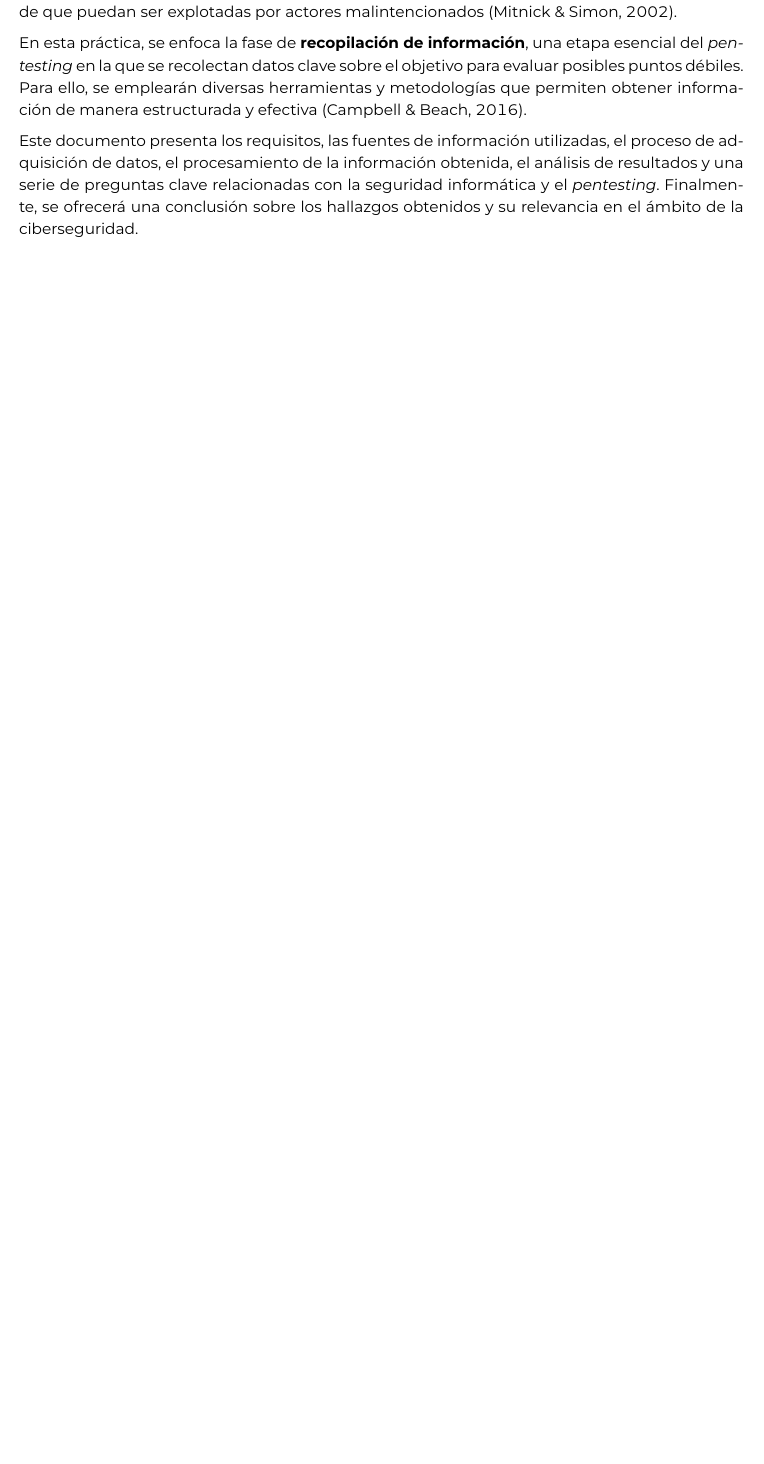
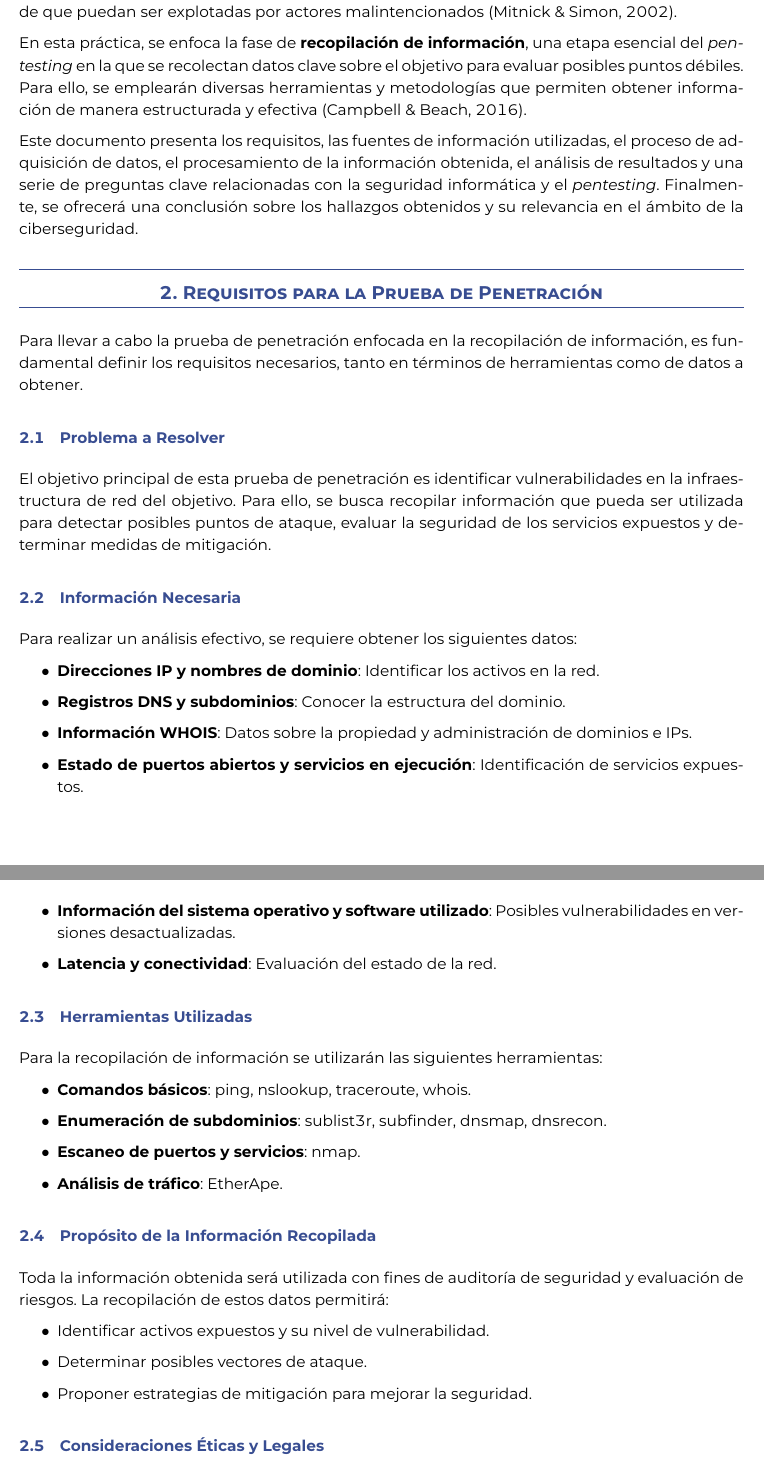
Before and after one commit to UziIniciativo/CriptoySeguridad, a LaTeX document (practicas/1/main.tex, which reads practicas/1/requisitos.tex): part of page 1 of 6 before the commit and two parts of pages 1 and 2 of 7 after it, the two joined at a grey line, cut so that both start at the same text, the shorter picture padded with empty space. The pictures show the PDF file practicas/1/main.pdf that the author committed with the source.

Commit message:
agrega requisitos

```diff
--- /dev/null
+++ b/practicas/1/requisitos.tex
@@ -0,0 +1,37 @@
+\section{Requisitos para la Prueba de Penetración}
+
+Para llevar a cabo la prueba de penetración enfocada en la recopilación de información, es fundamental definir los requisitos necesarios, tanto en términos de herramientas como de datos a obtener.
+
+\subsection{Problema a Resolver}
+El objetivo principal de esta prueba de penetración es identificar vulnerabilidades en la infraestructura de red del objetivo. Para ello, se busca recopilar información que pueda ser utilizada para detectar posibles puntos de ataque, evaluar la seguridad de los servicios expuestos y determinar medidas de mitigación.
+
+\subsection{Información Necesaria}
+Para realizar un análisis efectivo, se requiere obtener los siguientes datos:
+\begin{itemize}
+    \item \textbf{Direcciones IP y nombres de dominio}: Identificar los activos en la red.
+    \item \textbf{Registros DNS y subdominios}: Conocer la estructura del dominio.
+    \item \textbf{Información WHOIS}: Datos sobre la propiedad y administración de dominios e IPs.
+    \item \textbf{Estado de puertos abiertos y servicios en ejecución}: Identificación de servicios expuestos.
+    \item \textbf{Información del sistema operativo y software utilizado}: Posibles vulnerabilidades en versiones desactualizadas.
+    \item \textbf{Latencia y conectividad}: Evaluación del estado de la red.
+\end{itemize}
+
+\subsection{Herramientas Utilizadas}
+Para la recopilación de información se utilizarán las siguientes herramientas:
+\begin{itemize}
+    \item \textbf{Comandos básicos}: \text{ping}, \text{nslookup}, \text{traceroute}, \text{whois}.
+    \item \textbf{Enumeración de subdominios}: \text{sublist3r}, \text{subfinder}, \text{dnsmap}, \text{dnsrecon}.
+    \item \textbf{Escaneo de puertos y servicios}: \text{nmap}.
+    \item \textbf{Análisis de tráfico}: \text{EtherApe}.
+\end{itemize}
+
+\subsection{Propósito de la Información Recopilada}
+Toda la información obtenida será utilizada con fines de auditoría de seguridad y evaluación de riesgos. La recopilación de estos datos permitirá:
+\begin{itemize}
+    \item Identificar activos expuestos y su nivel de vulnerabilidad.
+    \item Determinar posibles vectores de ataque.
+    \item Proponer estrategias de mitigación para mejorar la seguridad.
+\end{itemize}
+
+\subsection{Consideraciones Éticas y Legales}
+Toda la información recopilada debe manejarse con responsabilidad y confidencialidad, evitando el uso indebido de los datos obtenidos.
```
Also changed, not shown: practicas/1/main.tex (+1 -0 lines), practicas/1/main.pdf.
